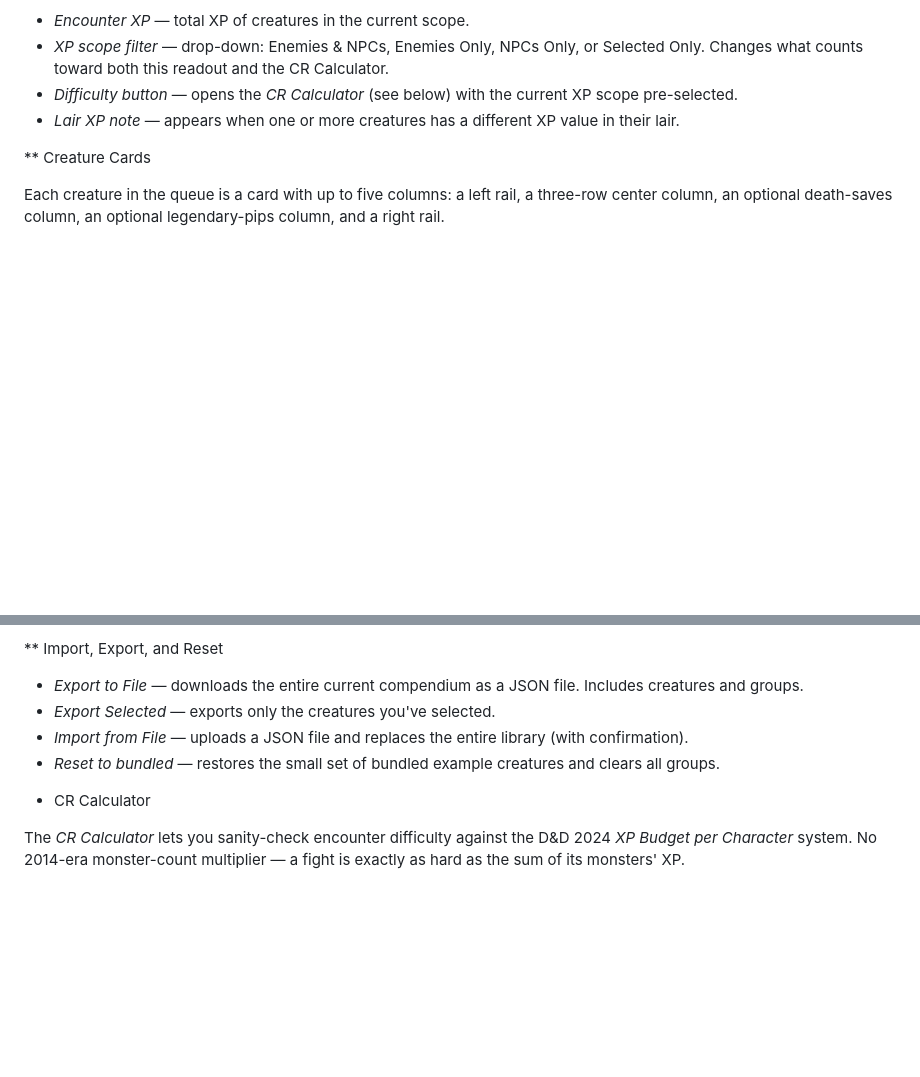
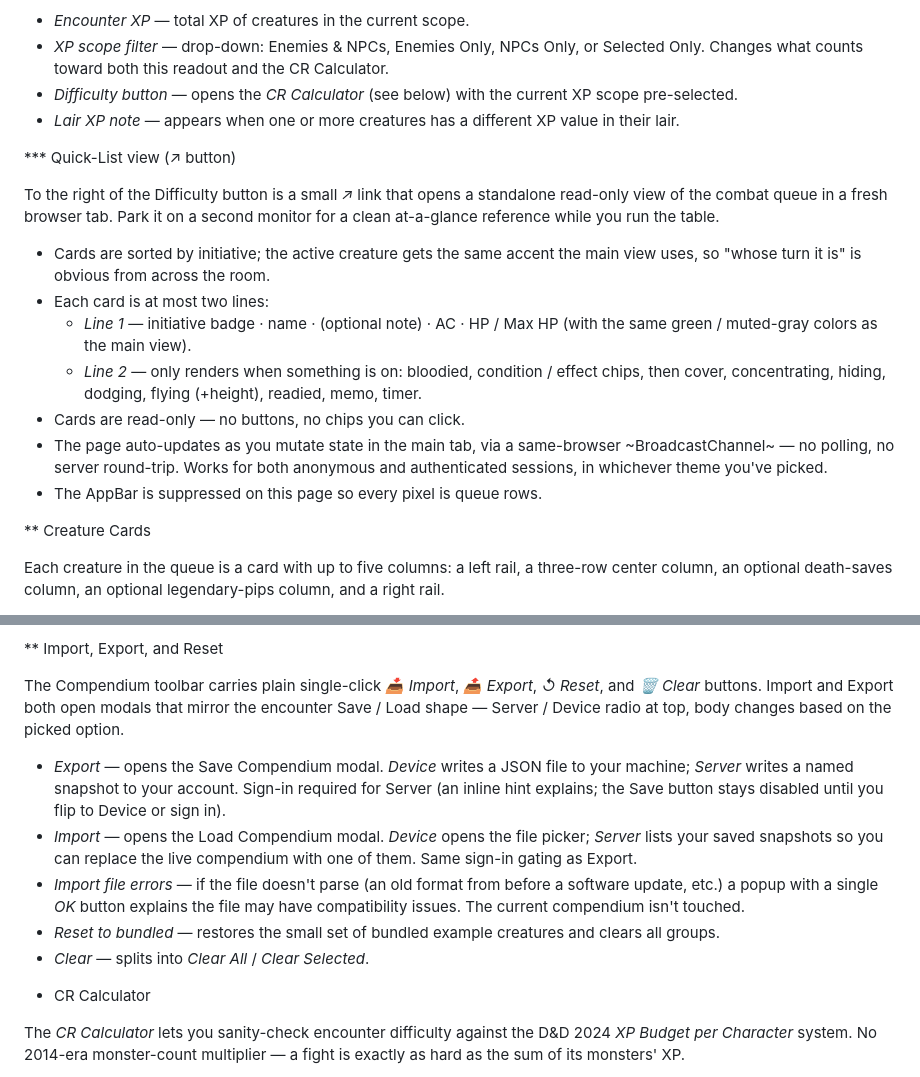
Before and after one commit to eric-r-inman/ezpz-dndz, a Markdown page: docs/FEATURES.md, 2 parts joined by grey strips. GitHub-like rendering; blank space fills up the shorter version.

```diff
--- a/docs/FEATURES.md
+++ b/docs/FEATURES.md
@@ -154,6 +154,31 @@ The bar above the creature queue shows the abbreviated status of the active crea
   the current XP scope pre-selected.
 - *Lair XP note* — appears when one or more creatures has a different
   XP value in their lair.
+
+*** Quick-List view (↗ button)
+
+To the right of the Difficulty button is a small *↗* link that
+opens a standalone read-only view of the combat queue in a
+fresh browser tab.  Park it on a second monitor for a clean
+at-a-glance reference while you run the table.
+
+- Cards are sorted by initiative; the active creature gets the
+  same accent the main view uses, so "whose turn it is" is
+  obvious from across the room.
+- Each card is at most two lines:
+  - *Line 1* — initiative badge · name · (optional note) · AC ·
+    HP / Max HP (with the same green / muted-gray colors as the
+    main view).
+  - *Line 2* — only renders when something is on: bloodied,
+    condition / effect chips, then cover, concentrating,
+    hiding, dodging, flying (+height), readied, memo, timer.
+- Cards are read-only — no buttons, no chips you can click.
+- The page auto-updates as you mutate state in the main tab,
+  via a same-browser ~BroadcastChannel~ — no polling, no
+  server round-trip.  Works for both anonymous and authenticated
+  sessions, in whichever theme you've picked.
+- The AppBar is suppressed on this page so every pixel is queue
+  rows.
 
 ** Creature Cards
 
@@ -677,13 +745,28 @@ snapshots of your entire compendium library.
 
 ** Import, Export, and Reset
 
-- *Export to File* — downloads the entire current compendium as a
-  JSON file.  Includes creatures and groups.
-- *Export Selected* — exports only the creatures you've selected.
-- *Import from File* — uploads a JSON file and replaces the entire
-  library (with confirmation).
+The Compendium toolbar carries plain single-click *📥 Import*,
+*📤 Export*, *↺ Reset*, and *🗑 Clear* buttons.  Import and
+Export both open modals that mirror the encounter Save / Load
+shape — Server / Device radio at top, body changes based on
+the picked option.
+
+- *Export* — opens the Save Compendium modal.  *Device* writes
+  a JSON file to your machine; *Server* writes a named snapshot
+  to your account.  Sign-in required for Server (an inline hint
+  explains; the Save button stays disabled until you flip to
+  Device or sign in).
+- *Import* — opens the Load Compendium modal.  *Device* opens
+  the file picker; *Server* lists your saved snapshots so you
+  can replace the live compendium with one of them.  Same
+  sign-in gating as Export.
+- *Import file errors* — if the file doesn't parse (an old
+  format from before a software update, etc.) a popup with a
+  single *OK* button explains the file may have compatibility
+  issues.  The current compendium isn't touched.
 - *Reset to bundled* — restores the small set of bundled example
   creatures and clears all groups.
+- *Clear* — splits into *Clear All* / *Clear Selected*.
 
 * CR Calculator
 
```
Also changed, not shown: other parts of docs/FEATURES.md (+99 -29 lines).
